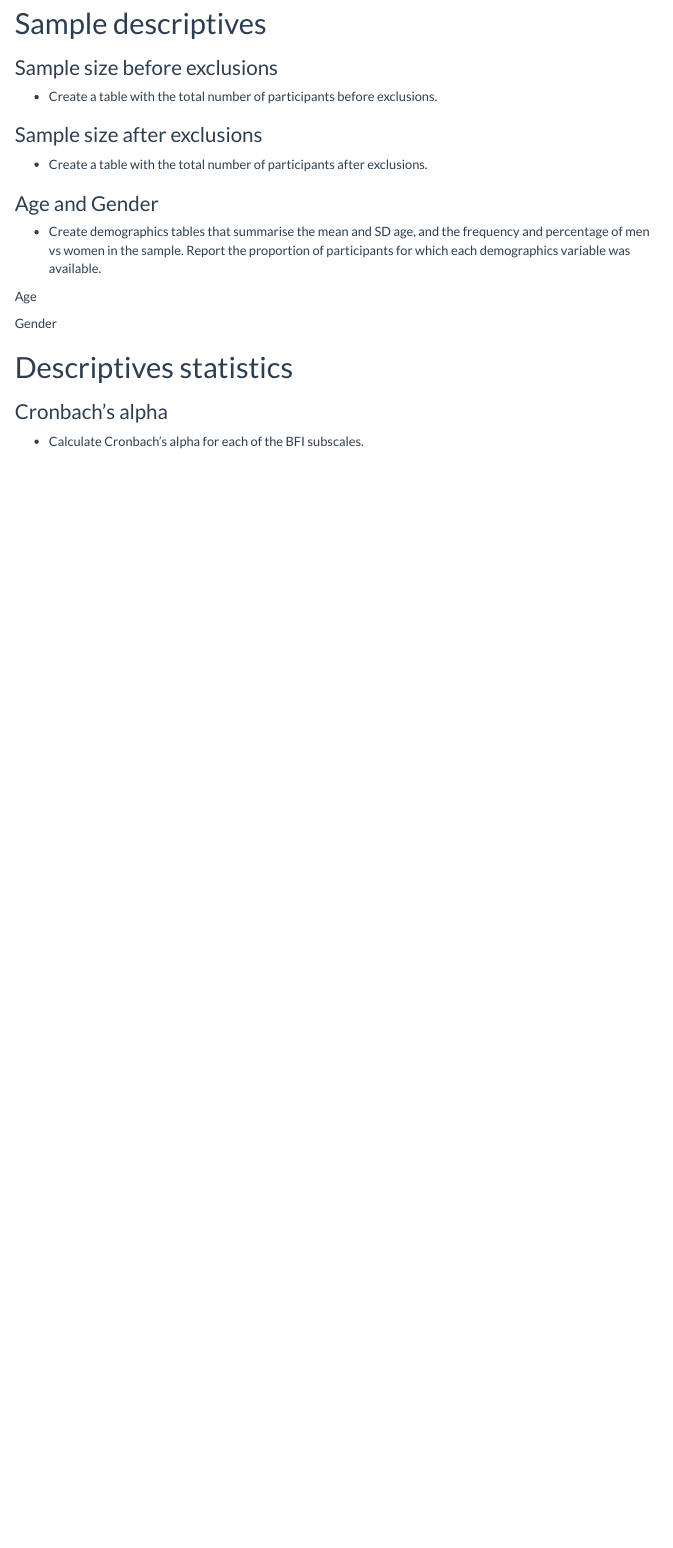
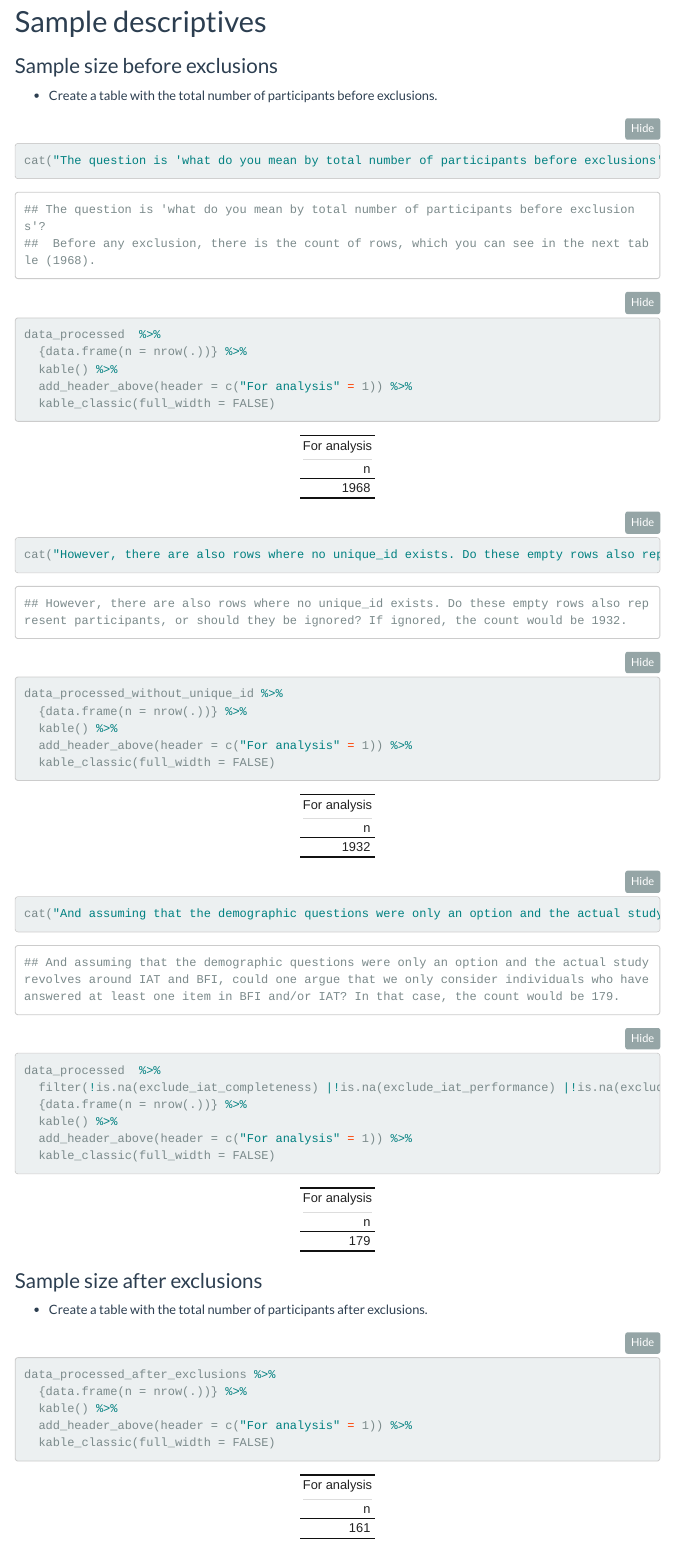
Before and after one commit to AnnikaLangner/dpm-assignments, an R Markdown document (personality and race-IAT study/code/analysis.Rmd): the page in a window 1100 px wide, from 700 px down before the commit and from 990 px down after it, so that both start at the same text. Rendered offline with R 4.5, knitr and Pandoc, with nearby package versions; folded parts are opened; some code elsewhere in the file could not run offline; menus at the side of the page are left out.

Commit message:
personality and race-IAT study: Analysis code --> Sample descriptives

````diff
--- a/personality and race-IAT study/code/analysis.Rmd
+++ b/personality and race-IAT study/code/analysis.Rmd
@@ -54,8 +67,33 @@ library(plyr)
 
 - Create a table with the total number of participants before exclusions.
 
+
 ```{r}
 
+cat("The question is 'what do you mean by total number of participants before exclusions'?\n Before any exclusion, there is the count of rows, which you can see in the next table (1968).")
+
+data_processed  %>%
+  {data.frame(n = nrow(.))} %>%
+  kable() %>%
+  add_header_above(header = c("For analysis" = 1)) %>%
+  kable_classic(full_width = FALSE)
+
+cat("However, there are also rows where no unique_id exists. Do these empty rows also represent participants, or should they be ignored? If ignored, the count would be 1932.")
+
+data_processed_without_unique_id %>%
+  {data.frame(n = nrow(.))} %>%
+  kable() %>%
+  add_header_above(header = c("For analysis" = 1)) %>%
+  kable_classic(full_width = FALSE)
+
+cat("And assuming that the demographic questions were only an option and the actual study revolves around IAT and BFI, could one argue that we only consider individuals who have answered at least one item in BFI and/or IAT? In that case, the count would be 179.")
+
+data_processed  %>%
+  filter(!is.na(exclude_iat_completeness) |!is.na(exclude_iat_performance) |!is.na(exclude_bfi_completeness) |!is.na(exclude_bfi_logical_scores) )%>%
+  {data.frame(n = nrow(.))} %>%
+  kable() %>%
+  add_header_above(header = c("For analysis" = 1)) %>%
+  kable_classic(full_width = FALSE)
 
 ```
 
@@ -65,6 +103,11 @@ library(plyr)
 
 ```{r}
 
+data_processed_after_exclusions %>%
+  {data.frame(n = nrow(.))} %>%
+  kable() %>%
+  add_header_above(header = c("For analysis" = 1)) %>%
+  kable_classic(full_width = FALSE)
 
 ```
 ### Age and Gender
````
Also changed, not shown: personality and race-IAT study/code/R_processing_codebook.xlsx, personality and race-IAT study/code/analysis.html, personality and race-IAT study/data/processed/data_processed_codebook.xlsx, personality and race-IAT study/code/analysis.Rmd (31 more changed lines), 1 other file.
